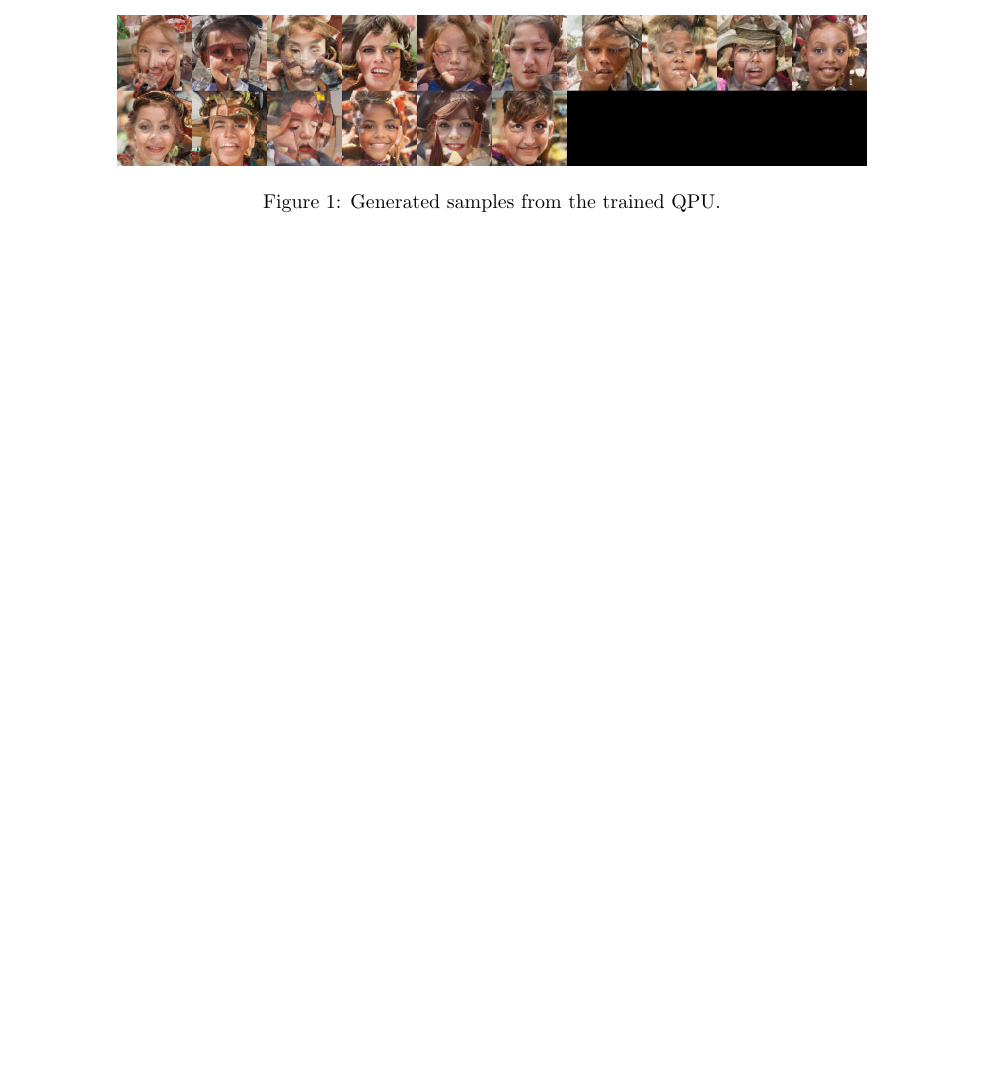
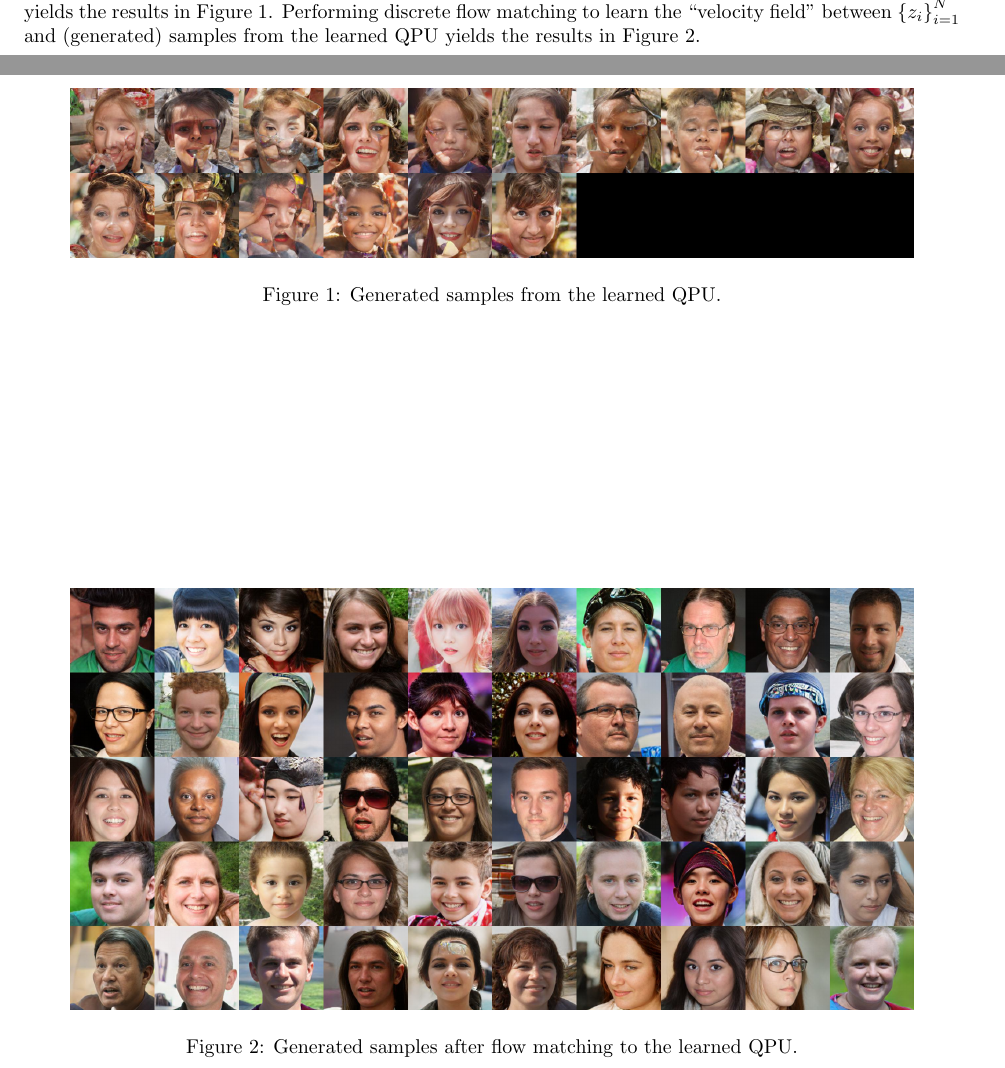
Before and after one commit to rsheth-dwave/qpu-boosted-binary-modeling, a LaTeX document (main.tex, which reads experiments.tex): part of page 2 of 2 before the commit and two parts of pages 1 and 2 of 3 after it, the two joined at a grey line, cut at the place of the change, the shorter picture padded with empty space. Compiled offline with pdfLaTeX.

Commit message:
+flow matching output example

```diff
--- a/experiments.tex
+++ b/experiments.tex
@@ -1,9 +1,17 @@
 \section{Experiments}
 
-Utilizing \cref{eq:ae-training-objective} on \TODO{which dataset?} and then sampling latent codes from QPU$( ;J^\star, h^\star, \theta_\text{ann} )$ yields the results in \Cref{fig:qpu-sampled-image}.
+Utilizing \cref{eq:ae-training-objective} on \TODO{which dataset?} and then sampling latent codes from the learned QPU$( ;J^\star, h^\star, \theta_\text{ann} )$ yields the results in \Cref{fig:qpu-sampled-image}.
 \begin{figure}
     \centering
-    \includegraphics[width=0.8\linewidth]{figs/qpu-sampled-image.png}
-    \caption{Generated samples from the trained QPU.}%
+    \includegraphics[width=0.9\linewidth]{figs/qpu-sampled-image.png}
+    \caption{Generated samples from the learned QPU.}%
     \label{fig:qpu-sampled-image}
 \end{figure}
+Performing discrete flow matching to learn the ``velocity field'' between
+${\{ z_i \}}_{i=1}^{N}$ and (generated) samples from the learned QPU yields the results in \Cref{fig:flow-matched-qpu-coupled-sampled-image}.
+\begin{figure}
+    \centering
+    \includegraphics[width=0.9\linewidth]{figs/flow-matched-qpu-coupled-sampled-image.png}
+    \caption{Generated samples after flow matching to the learned QPU.}%
+    \label{fig:flow-matched-qpu-coupled-sampled-image}
+\end{figure}
```
Also changed, not shown: methods.tex (+2 -9 lines), figs/flow-matched-qpu-coupled-sampled-image.png (added), 1 other file.
